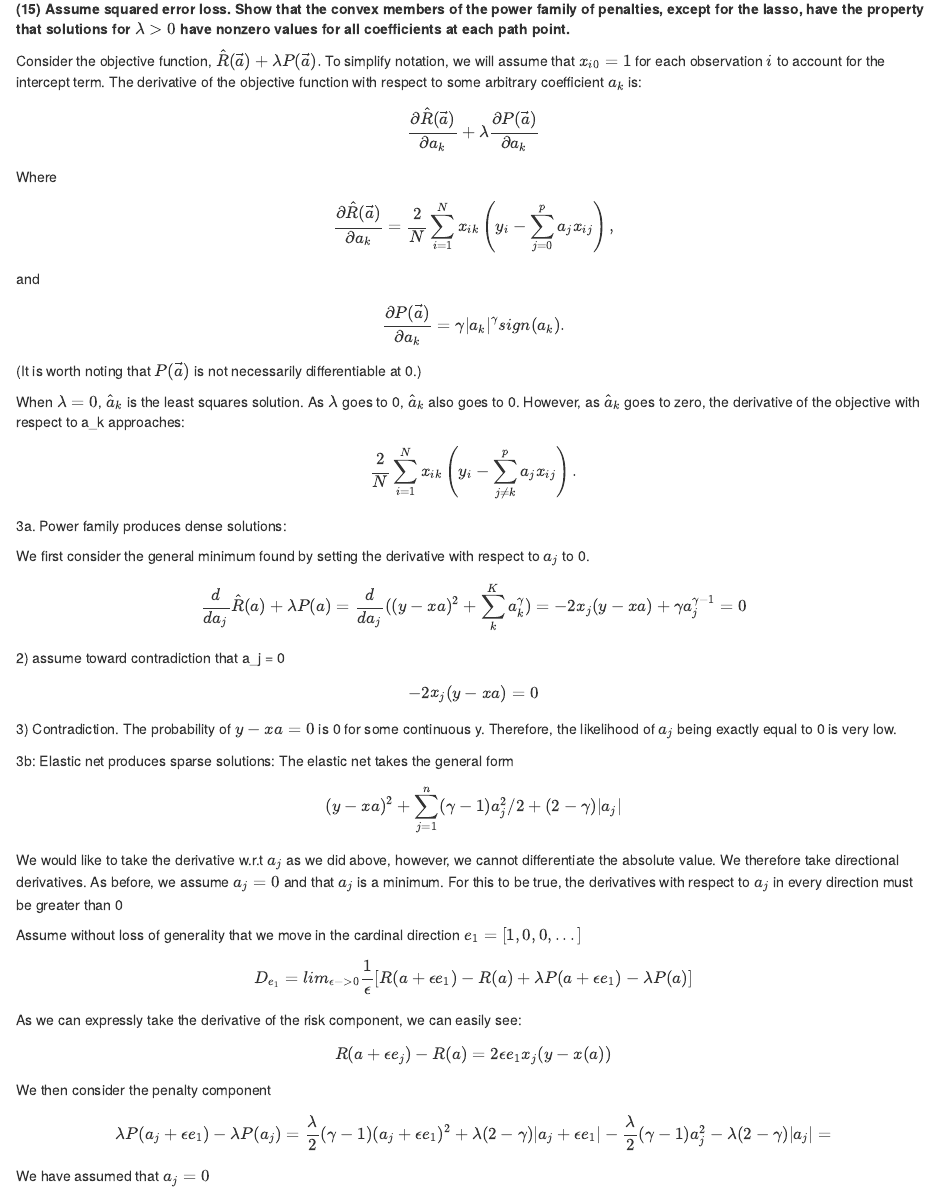
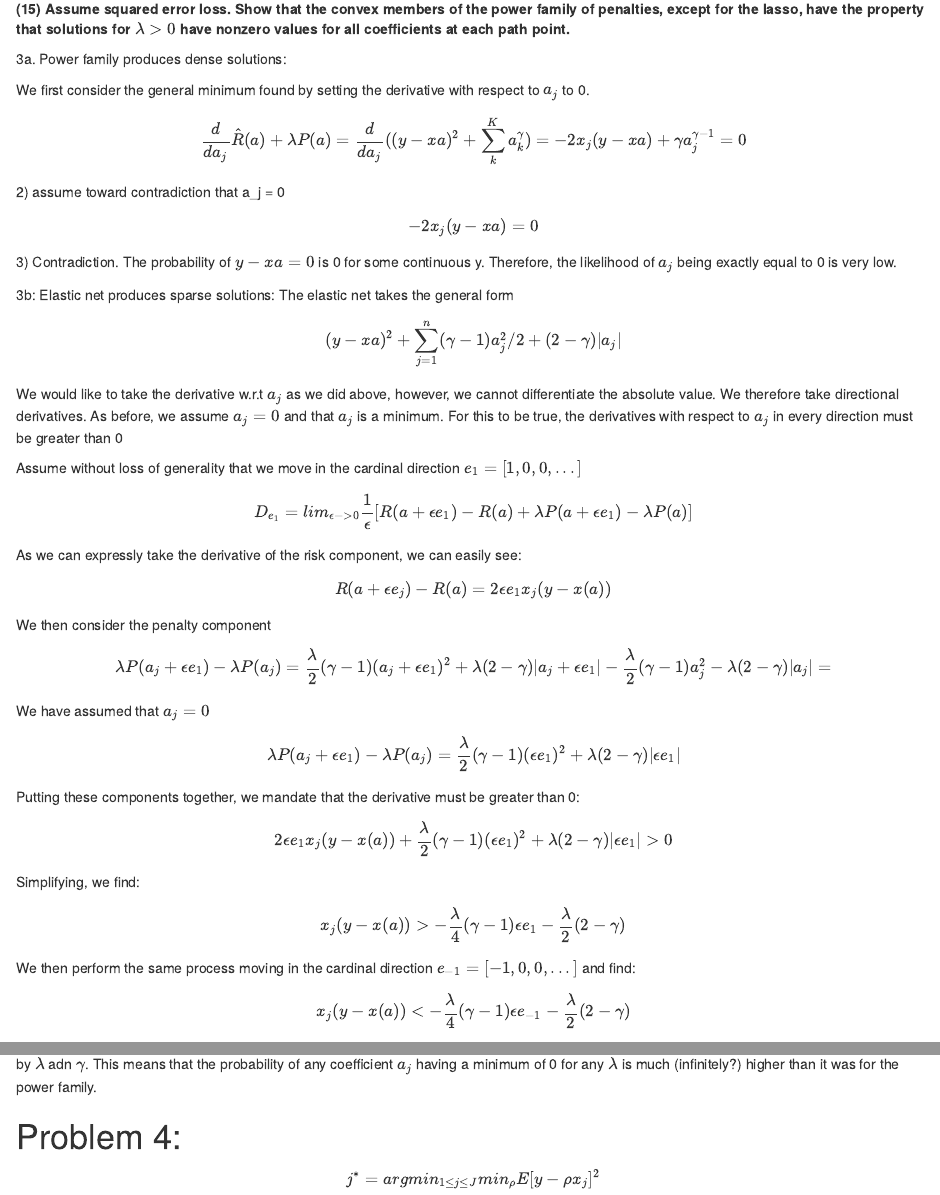
Before and after one commit to kiti15237/Stat315b, an R Markdown document (HW2/HW2.Rmd): the page in a window 1100 px wide, from 1110 px down, and a second part further down, joined at a grey line. The pictures show the output file HW2/HW2.html that the author committed with the source, opened offline.

Commit message:
delete rocky's go at 3

```diff
--- a/HW2/HW2.Rmd
+++ b/HW2/HW2.Rmd
@@ -42,22 +42,7 @@ In the boosting context, the "predictor variables" for our linear regression are
 # Problem 3:
 **(15) Assume squared error loss. Show that the convex members of the power family of penalties, except for the lasso, have the property that solutions for $\lambda > 0$ have nonzero values for all coefficients at each path point.**
 
-Consider the objective function, $\hat{R}(\vec{a}) + \lambda P(\vec{a}).$ To simplify notation, we will assume that $x_{i0} = 1$ for each observation $i$ to account for the intercept term. The derivative of the objective function with respect to some arbitrary coefficient $a_k$ is:
 
-$$\frac{\partial \hat{R}(\vec{a})}{\partial a_k} + \lambda\frac{\partial P(\vec{a})}{\partial a_k}$$
-
-Where
-
-$$\frac{\partial \hat{R}(\vec{a})}{\partial a_k} = \frac{2}{N}\sum_{i = 1}^Nx_{ik}\left(y_i - \sum_{j= 0}^pa_jx_{ij} \right),$$
-and
-$$\frac{\partial P(\vec{a})}{\partial a_k} = \gamma |a_k|^\gamma sign(a_k).$$
-(It is worth noting that  $P(\vec{a})$ is not necessarily differentiable at 0.)
-
-When $\lambda = 0$, $\hat{a}_k$ is the least squares solution.  As $\lambda$ goes to 0, $\hat{a}_k$ also goes to 0. However, as $\hat{a}_k$ goes to zero, the derivative of the objective with respect to a_k approaches:
-
-$$\frac{2}{N}\sum_{i = 1}^Nx_{ik}\left(y_i - \sum_{j\neq k}^pa_jx_{ij} \right).$$
-
-#####################################################
 3a. Power family produces dense solutions:
 
 We first consider the general minimum found by setting the derivative with respect to $a_j$ to 0.
```
Also changed, not shown: HW2/HW2.html.
